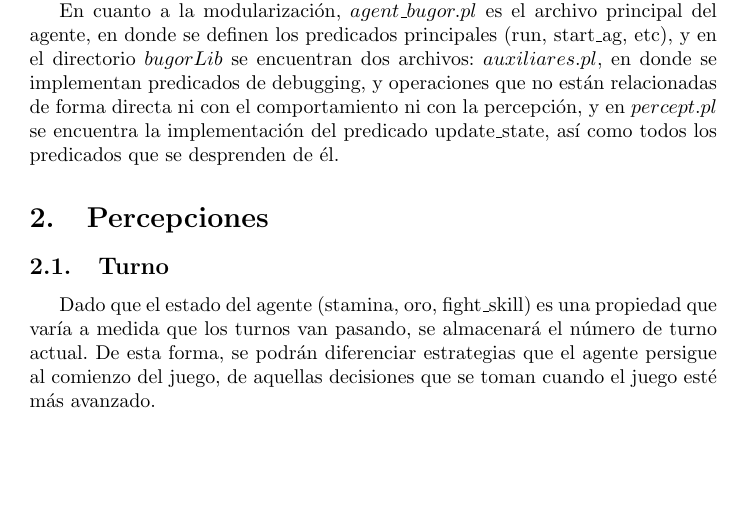
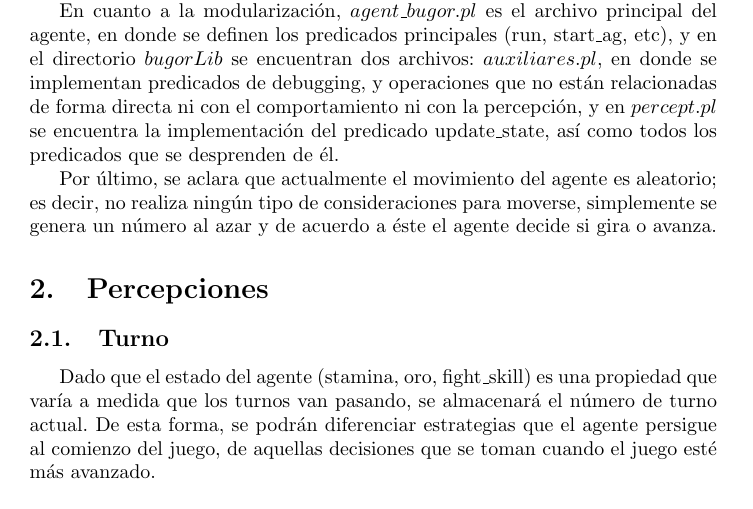
Before and after one commit to diegomarcov/AI-Agent, a LaTeX document (doc/Entrega1.tex): part of page 3 of 7, cut so that both start at the same text, the shorter picture padded with empty space. Compiled offline with pdfLaTeX.

Commit message:
Agregado el informe del movimiento aleatorio

```diff
--- a/doc/Entrega1.tex
+++ b/doc/Entrega1.tex
@@ -38,6 +38,8 @@ showstringspaces=false}
 	Con $(...)$ en las secci\'on de c\'odigo se simboliza que \'este es un extracto del predicado completo. Esto ocurre porque en el predicado posiblemente se resuelva m\'as de un problema a la vez, por lo que no todo el c\'odigo tendr\'a que ver con la secci\'on que lo refiere.
 
 	En cuanto a la modularizaci\'on, $agent\_bugor.pl$ es el archivo principal del agente, en donde se definen los predicados principales (run, start\_ag, etc), y en el directorio $bugorLib$ se encuentran dos archivos: $auxiliares.pl$, en donde se implementan predicados de debugging, y operaciones que no est\'an relacionadas de forma directa ni con el comportamiento ni con la percepci\'on, y en $percept.pl$ se encuentra la implementaci\'on del predicado update\_state, as\'i como todos los predicados que se desprenden de \'el.
+
+	Por \'ultimo, se aclara que actualmente el movimiento del agente es aleatorio; es decir, no realiza ning\'un tipo de consideraciones para moverse, simplemente se genera un n\'umero al azar y de acuerdo a \'este el agente decide si gira o avanza.
 
 \section{Percepciones}
 	\subsection{Turno}
```
